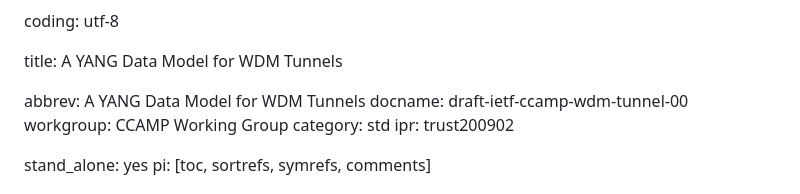
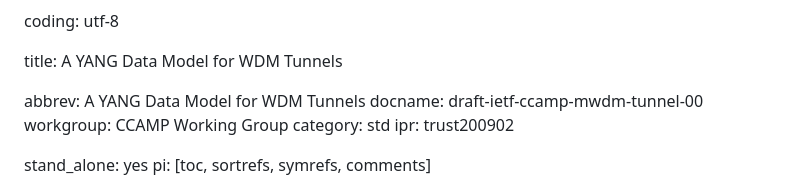
Before and after one commit to aguoietf/merged-ietf-ccamp-wdm-tunnel-yang, a Markdown page: draft-bgk-ccamp-merged-wdm-tunnel.md, the part around the change. GitHub-like rendering.

```diff
--- a/draft-ietf-ccamp-wdm-tunnel.md
+++ b/draft-bgk-ccamp-merged-wdm-tunnel.md
@@ -4,7 +4,7 @@ coding: utf-8
 title: A YANG Data Model for WDM Tunnels
 
 abbrev: A YANG Data Model for WDM Tunnels
-docname: draft-ietf-ccamp-wdm-tunnel-00
+docname: draft-ietf-ccamp-mwdm-tunnel-00
 workgroup: CCAMP Working Group
 category: std
 ipr: trust200902
```
